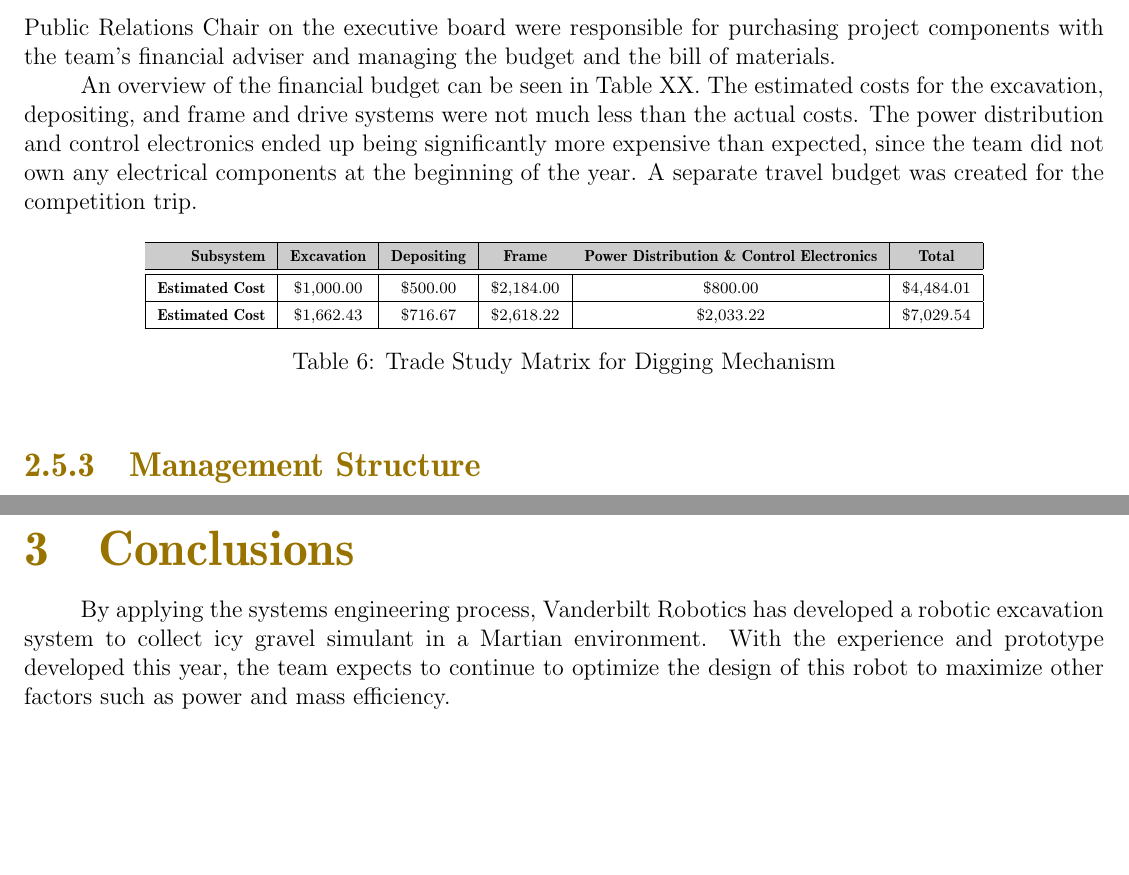
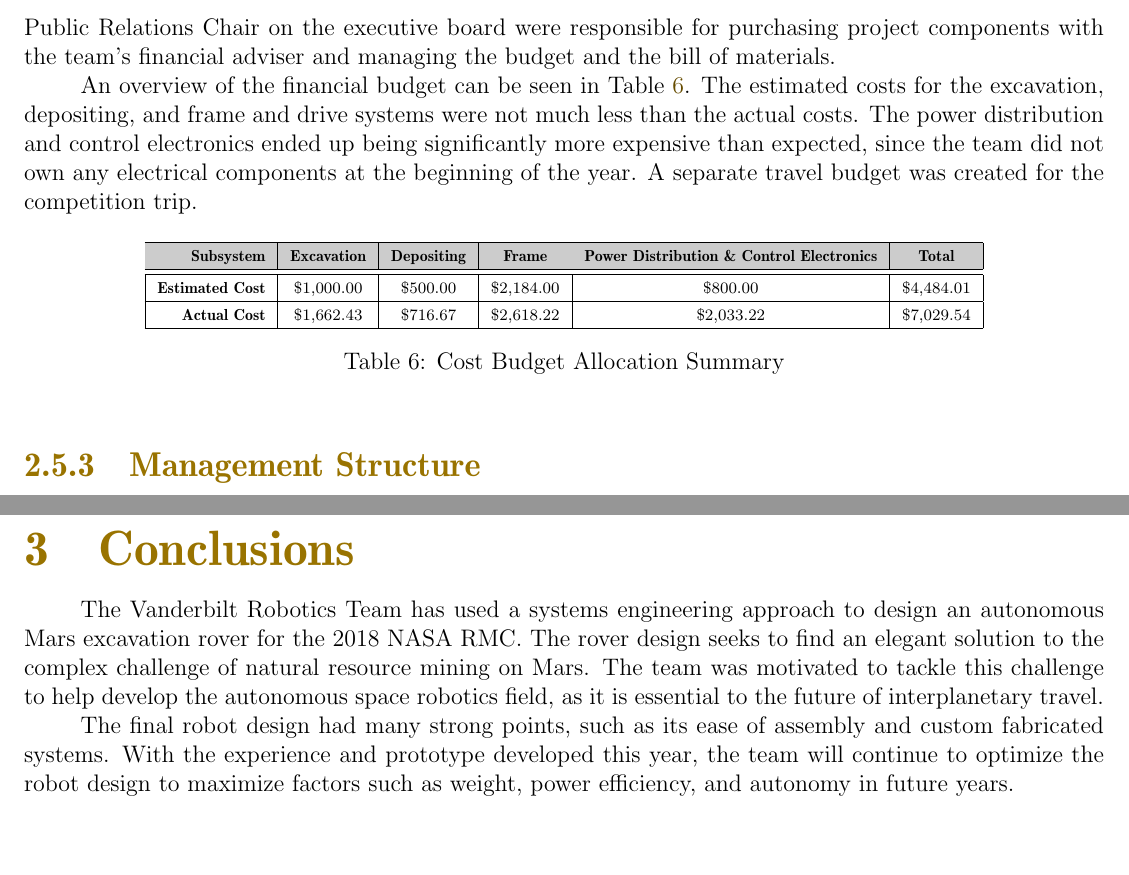
Before and after one commit to vanderbiltrobotics/SystemsEngineeringPaper, a LaTeX document (2017-2018 SE Paper.tex, which reads 03_Systems_Engineering/03004_Project_Management.tex, 04_Conclusions/04000_Conclusions.tex): two parts of pages 14 and 15 of 15, joined at a grey line, cut so that both start at the same text. Compiled offline with pdfLaTeX.

Commit message:
Updated Conclusion

```diff
--- a/03_Systems_Engineering/03004_Project_Management.tex
+++ b/03_Systems_Engineering/03004_Project_Management.tex
@@ -23,7 +23,7 @@
 
 	The Vanderbilt Robotics team received support from several financial sponsors this year: Vanderbilt School of Engineering, SDP/SI, Torc Robotics, Misumi, and Advanced Motion Controls. An account was established in the Vanderbilt Mechanical Engineering department to manage parts ordering. A Piggybackr crowd-sourced fundraiser account was also established to raise money from the public. The Treasurer and Public Relations Chair on the executive board were responsible for purchasing project components with the team’s financial adviser and managing the budget and the bill of materials.
 
-	An overview of the financial budget can be seen in Table XX. The estimated costs for the excavation, depositing, and frame and drive systems were not much less than the actual costs. The power distribution and control electronics ended up being significantly more expensive than expected, since the team did not own any electrical components at the beginning of the year. A separate travel budget was created for the competition trip.
+	An overview of the financial budget can be seen in Table \ref{table:cost_budget}. The estimated costs for the excavation, depositing, and frame and drive systems were not much less than the actual costs. The power distribution and control electronics ended up being significantly more expensive than expected, since the team did not own any electrical components at the beginning of the year. A separate travel budget was created for the competition trip.
 
 	\FloatBarrier
 	\begin{table}[h]
@@ -36,10 +36,10 @@
  		\hline\hline
  		\textbf{Estimated Cost} & \$1,000.00 & \$500.00 & \$2,184.00 & \$800.00 &  \$4,484.01 \\
 	\hline
-		\textbf{Estimated Cost} & \$1,662.43 & \$716.67 & \$2,618.22 & \$2,033.22 & \$7,029.54 \\
+		\textbf{Actual Cost} & \$1,662.43 & \$716.67 & \$2,618.22 & \$2,033.22 & \$7,029.54 \\
 	\hline
 	\end{tabular}
-	\caption{Trade Study Matrix for Digging Mechanism}
+	\caption{Cost Budget Allocation Summary}
 		\label{table:cost_budget}
 	\end{table}
 	\FloatBarrier
--- a/04_Conclusions/04000_Conclusions.tex
+++ b/04_Conclusions/04000_Conclusions.tex
@@ -14,6 +14,10 @@
 
 \begin{document}
 	\section{Conclusions}
-		By applying the systems engineering process, Vanderbilt Robotics has developed a robotic excavation system to collect icy gravel simulant in a Martian environment. With the experience and prototype developed this year, the team expects to continue to optimize the design of this robot to maximize other factors such as power and mass efficiency.
+		The Vanderbilt Robotics Team has used a systems engineering approach to design an autonomous Mars excavation rover for the 2018 NASA RMC. The rover design seeks to find an elegant solution to the complex challenge of natural resource mining on Mars. The team was motivated to tackle this challenge to help develop the autonomous space robotics field, as it is essential to the future of interplanetary travel.
+
+
+The final robot design had many strong points, such as its ease of assembly and custom fabricated systems. With the experience and prototype developed this year, the team will continue to optimize the robot design to maximize factors such as weight, power efficiency, and autonomy in future years.
+
 
 \end{document}
```
